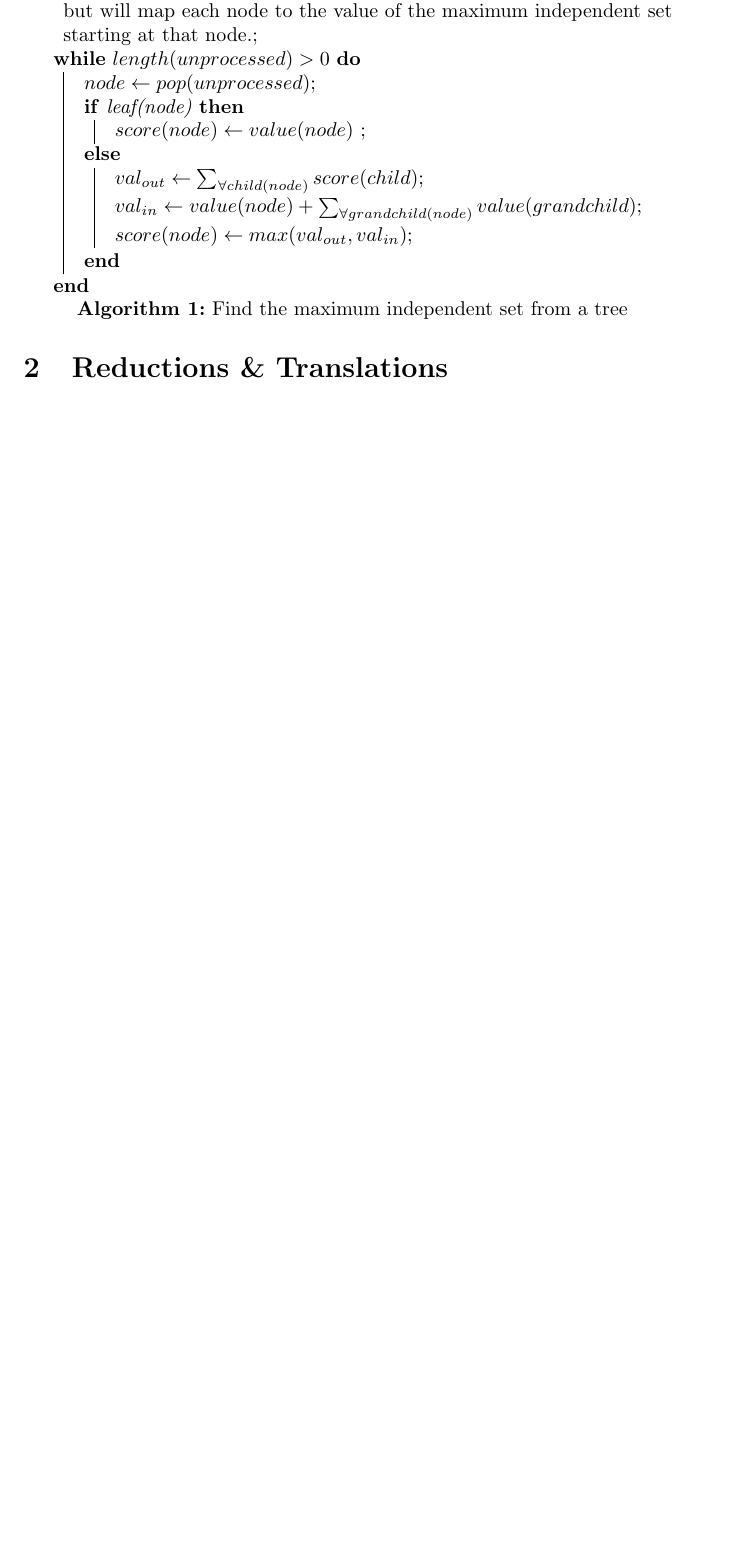
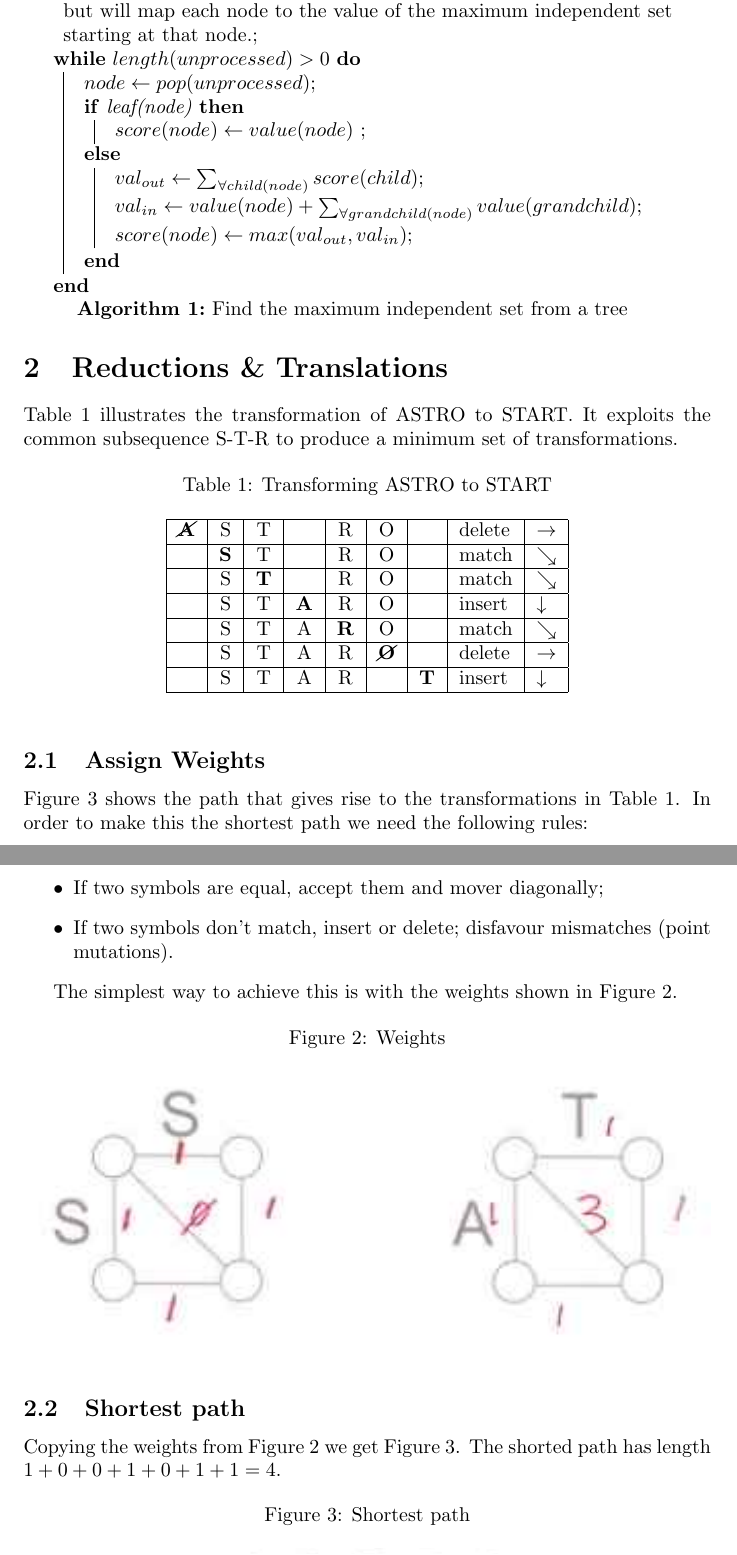
Before and after one commit to weka511/complexity, a LaTeX problem sheet (computations/exam2.tex): part of page 3 of 3 before the commit and two parts of pages 3 and 4 of 5 after it, the two joined at a grey line, cut so that both start at the same text, the shorter picture padded with empty space. Compiled offline with pdfLaTeX.

Commit message:
As submitted for week 2

```diff
--- a/computations/exam2.tex
+++ b/computations/exam2.tex
@@ -1,5 +1,5 @@
 \documentclass[]{article}
-\usepackage{caption,subcaption,graphicx,float,url,amsmath,amssymb,tocloft,wasysym,amsthm,thmtools,textcomp,listings}
+\usepackage{caption,subcaption,graphicx,float,url,amsmath,amssymb,tocloft,wasysym,amsthm,thmtools,textcomp,listings,amsfonts,cancel}
 \usepackage[hidelinks]{hyperref}
 \usepackage[toc,acronym,nonumberlist]{glossaries}
 \usepackage[]{algorithm2e}
@@ -83,8 +83,49 @@ Algorithm \ref{alg:find:maximum:independent:set} is a description is pseudo-code
 	\caption{Find the maximum independent set from a tree}\label{alg:find:maximum:independent:set}
 \end{algorithm}
 
-\section{Reductions \& Translations }
+\section{Reductions \& Translations}
 
+Table \ref{table:transform} illustrates the transformation of ASTRO to START. It exploits the common subsequence S-T-R to produce a minimum set of transformations.
+\begin{table}[H]
+	\begin{center}
+		\caption{Transforming ASTRO to START}\label{table:transform}
+		\begin{tabular}{|c|c|c|c|c|c|c|l|l|} \hline
+			\textbf{\cancel{A}}&S&T&&R&O&&delete&$\rightarrow$\\\hline
+			&\textbf{S}&T&&R&O&&match&$\searrow$\\\hline
+			&S&\textbf{T}&&R&O&&match&$\searrow$\\\hline
+			&S&T&\textbf{A}&R&O&&insert&$\downarrow$\\\hline
+			&S&T&A&\textbf{R}&O&&match&$\searrow$\\\hline
+			&S&T&A&R&\textbf{\cancel{O}}&&delete&$\rightarrow$\\\hline
+			&S&T&A&R&&\textbf{T}&insert&$\downarrow$\\\hline
+		\end{tabular}
+	\end{center}
+\end{table}
+
+\subsection{Assign Weights}
+
+Figure \ref{fig:Shortest:path} shows the path that gives rise to the transformations in Table \ref{table:transform}. In order to make this the shortest path we need the following rules:
+\begin{itemize}
+	\item If two symbols are equal, accept them and mover diagonally;
+	\item If two symbols don't match, insert or delete; disfavour mismatches (point mutations).
+\end{itemize}
+
+The simplest way to achieve this is with the weights shown in Figure \ref{fig:weights}.
+\begin{figure}[H]
+	\begin{center}
+		\caption{Weights}\label{fig:weights}
+		\includegraphics[width=\textwidth]{q2-weights}
+	\end{center}
+\end{figure}
+
+\subsection{Shortest path}
+
+Copying the weights from Figure \ref{fig:weights} we get Figure \ref{fig:Shortest:path}. The shorted path has length $1+0+0+1+0+1+1=4$.
+\begin{figure}[H]
+	\begin{center}
+		\caption{Shortest path}\label{fig:Shortest:path}
+		\includegraphics[width=0.6\textwidth]{q2-path}
+	\end{center}
+\end{figure}
 
 % glossary
 %\printglossaries
```
Also changed, not shown: computations/figs/q2-path.jpg (added), computations/figs/q2-weights.jpg (added), computations/figs/sp1.jpg (added), computations/exam2.tex (3 more changed lines), 2 other files.
